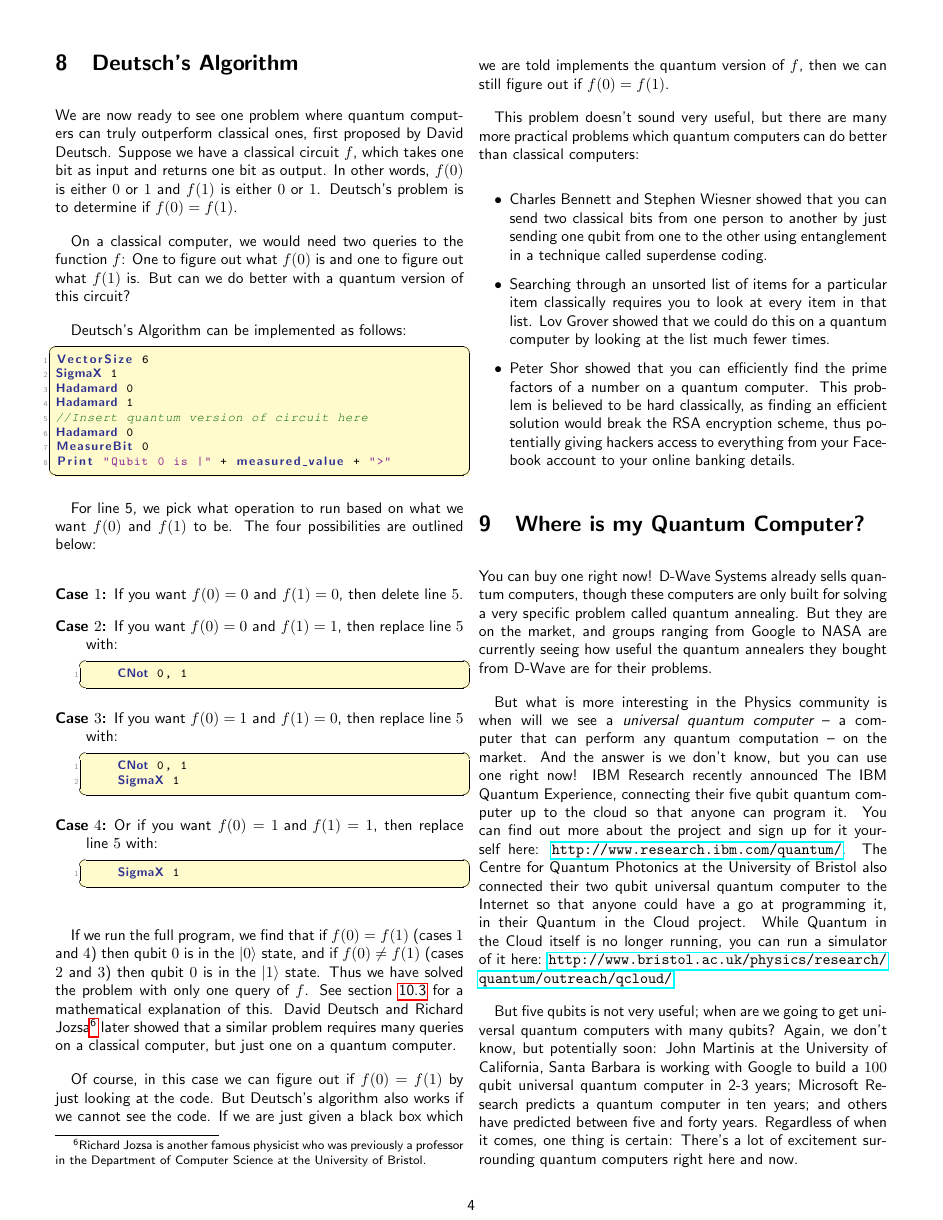
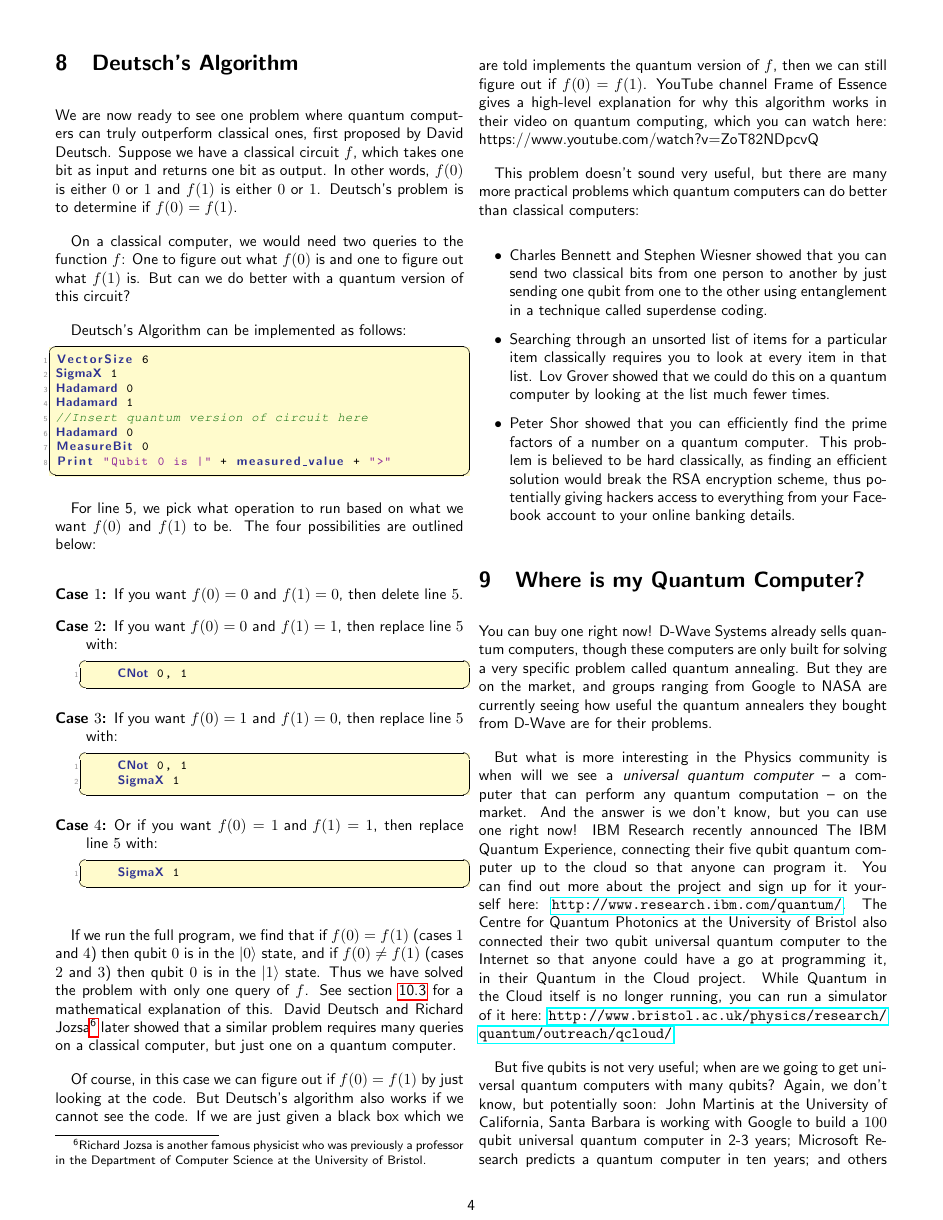
Before and after one commit to aemylt/summer_school, a LaTeX document (quantum_playground.tex): page 4 of 6. Compiled offline with pdfLaTeX.

Commit message:
Added link to Frame of Essence vid.

```diff
--- a/quantum_playground.tex
+++ b/quantum_playground.tex
@@ -291,7 +291,7 @@ For line 5, we pick what operation to run based on what we want $f(0)$ and $f(1)
 
 If we run the full program, we find that if $f(0) = f(1)$ (cases $1$ and $4$) then qubit $0$ is in the $|0\rangle$ state, and if $f(0) \neq f(1)$ (cases $2$ and $3$) then qubit $0$ is in the $|1\rangle$ state. Thus we have solved the problem with only one query of $f$. See section \ref{subsec:maths-deutschs-algm} for a mathematical explanation of this. David Deutsch and Richard Jozsa\footnote{Richard Jozsa is another famous physicist who was previously a professor in the Department of Computer Science at the University of Bristol.} later showed that a similar problem requires many queries on a classical computer, but just one on a quantum computer.
 
-Of course, in this case we can figure out if $f(0) = f(1)$ by just looking at the code. But Deutsch's algorithm also works if we cannot see the code. If we are just given a black box which we are told implements the quantum version of $f$, then we can still figure out if $f(0) = f(1)$.
+Of course, in this case we can figure out if $f(0) = f(1)$ by just looking at the code. But Deutsch's algorithm also works if we cannot see the code. If we are just given a black box which we are told implements the quantum version of $f$, then we can still figure out if $f(0) = f(1)$. YouTube channel Frame of Essence gives a high-level explanation for why this algorithm works in their video on quantum computing, which you can watch here: https://www.youtube.com/watch?v=ZoT82NDpcvQ
 
 This problem doesn't sound very useful, but there are many more practical problems which quantum computers can do better than classical computers:
 
```
Also changed, not shown: quantum_playground.pdf.
